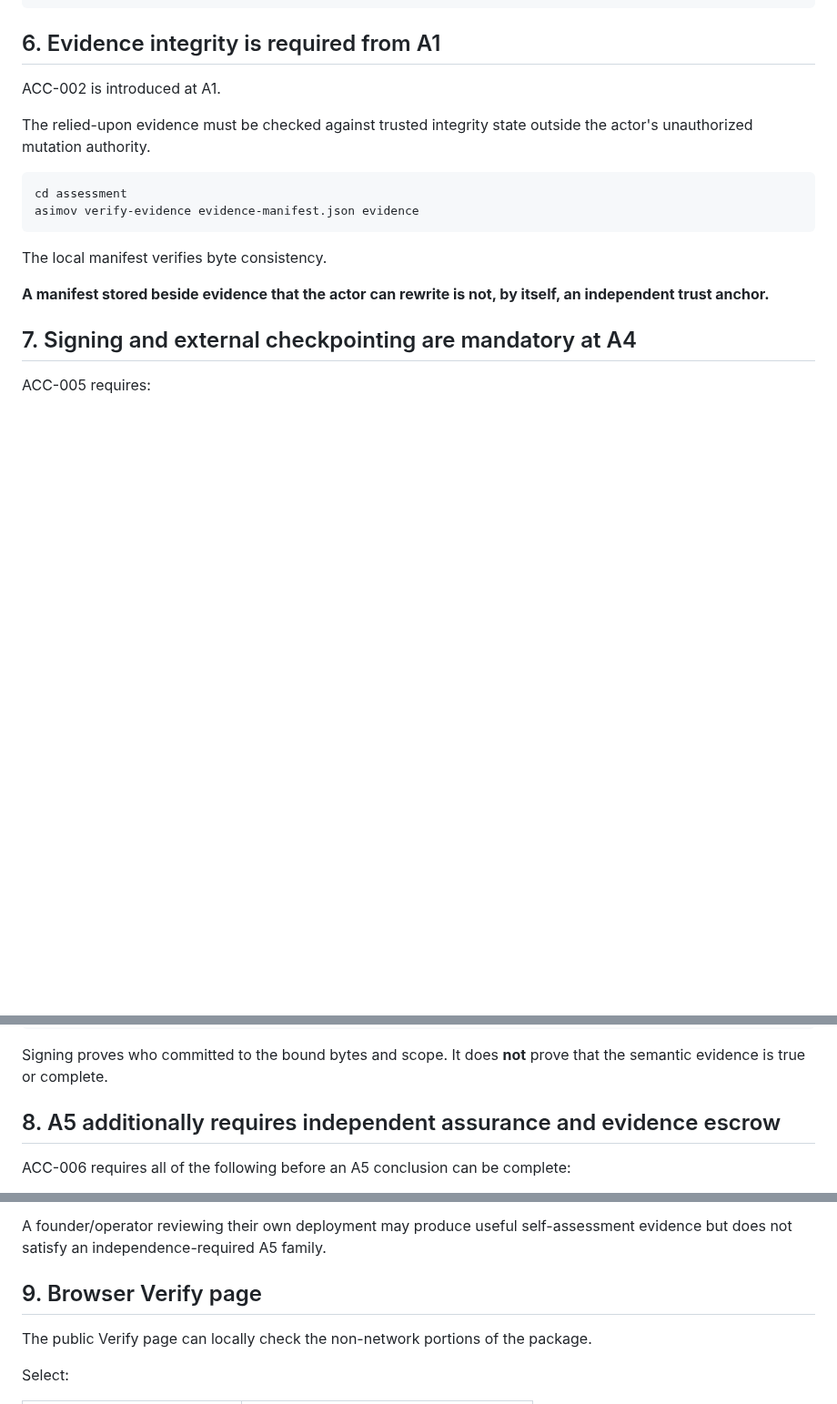
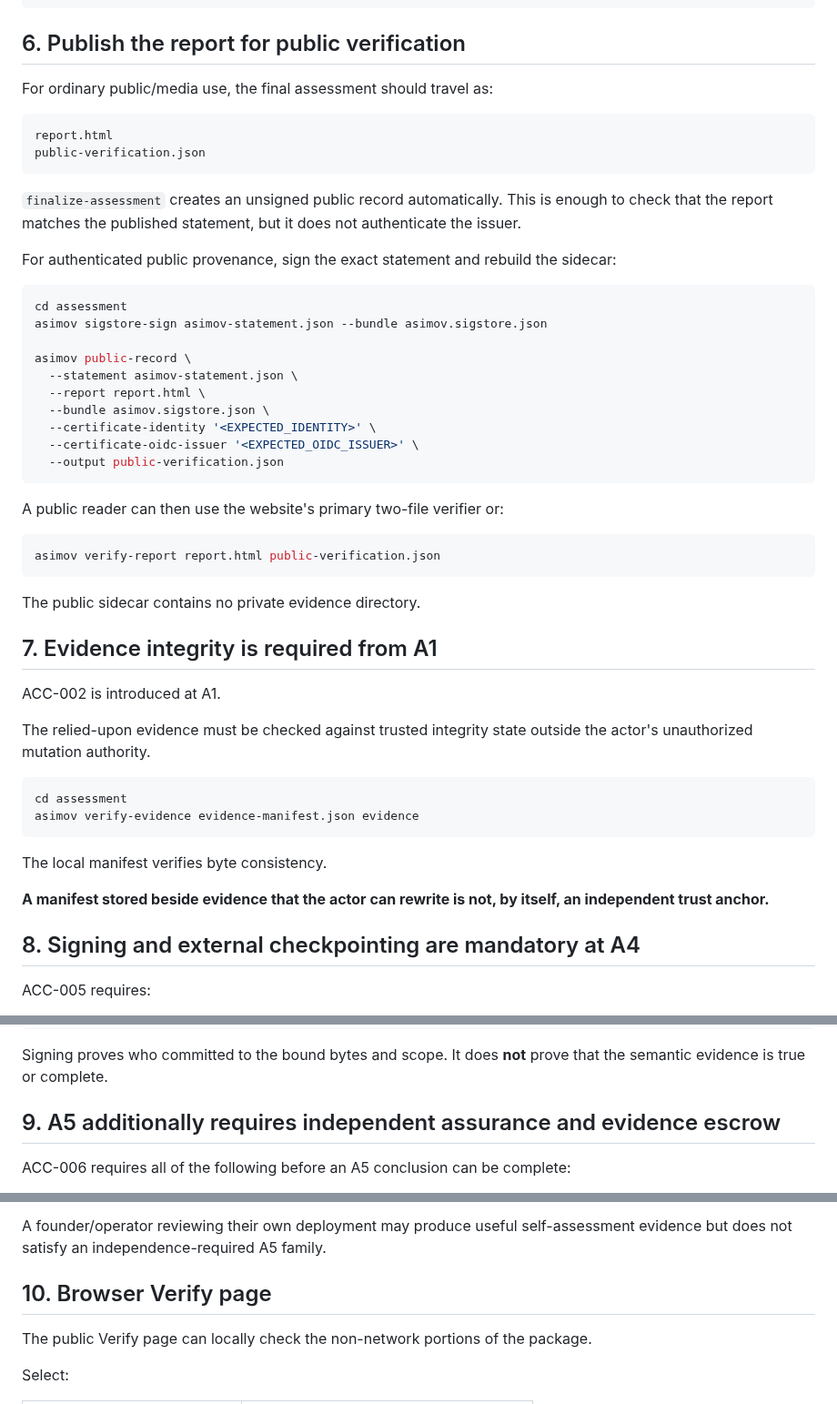
Before and after one commit to asimov-safety/asimov, a Markdown page: docs/ASSESSMENT-WORKFLOW.md, 3 parts joined by grey strips. Shown at 91% size. Drawn GitHub-style; blank space fills up the shorter version.

Commit message:
Add public report publication workflow

````diff
--- a/docs/ASSESSMENT-WORKFLOW.md
+++ b/docs/ASSESSMENT-WORKFLOW.md
@@ -249,7 +249,41 @@ assessment/asimov-statement.json
 assessment/VERIFICATION-INSTRUCTIONS.md
 ```
 
-## 6. Evidence integrity is required from A1
+## 6. Publish the report for public verification
+
+For ordinary public/media use, the final assessment should travel as:
+
+```text
+report.html
+public-verification.json
+```
+
+`finalize-assessment` creates an unsigned public record automatically. This is enough to check that the report matches the published statement, but it does not authenticate the issuer.
+
+For authenticated public provenance, sign the exact statement and rebuild the sidecar:
+
+```bash
+cd assessment
+asimov sigstore-sign asimov-statement.json --bundle asimov.sigstore.json
+
+asimov public-record \
+  --statement asimov-statement.json \
+  --report report.html \
+  --bundle asimov.sigstore.json \
+  --certificate-identity '<EXPECTED_IDENTITY>' \
+  --certificate-oidc-issuer '<EXPECTED_OIDC_ISSUER>' \
+  --output public-verification.json
+```
+
+A public reader can then use the website's primary two-file verifier or:
+
+```bash
+asimov verify-report report.html public-verification.json
+```
+
+The public sidecar contains no private evidence directory.
+
+## 7. Evidence integrity is required from A1
 
 ACC-002 is introduced at A1.
 
@@ -264,7 +298,7 @@ The local manifest verifies byte consistency.
 
 **A manifest stored beside evidence that the actor can rewrite is not, by itself, an independent trust anchor.**
 
-## 7. Signing and external checkpointing are mandatory at A4
+## 8. Signing and external checkpointing are mandatory at A4
 
 ACC-005 requires:
 
@@ -299,7 +333,7 @@ asimov verify-package assessment.json \
 
 Signing proves who committed to the bound bytes and scope. It does **not** prove that the semantic evidence is true or complete.
 
-## 8. A5 additionally requires independent assurance and evidence escrow
+## 9. A5 additionally requires independent assurance and evidence escrow
 
 ACC-006 requires all of the following before an A5 conclusion can be complete:
 
@@ -314,7 +348,7 @@ ACC-006 requires all of the following before an A5 conclusion can be complete:
 
 A founder/operator reviewing their own deployment may produce useful self-assessment evidence but does not satisfy an independence-required A5 family.
 
-## 9. Browser Verify page
+## 10. Browser Verify page
 
 The public Verify page can locally check the non-network portions of the package.
 
````
Also changed, not shown: other parts of docs/ASSESSMENT-WORKFLOW.md (+1 -1 lines).
